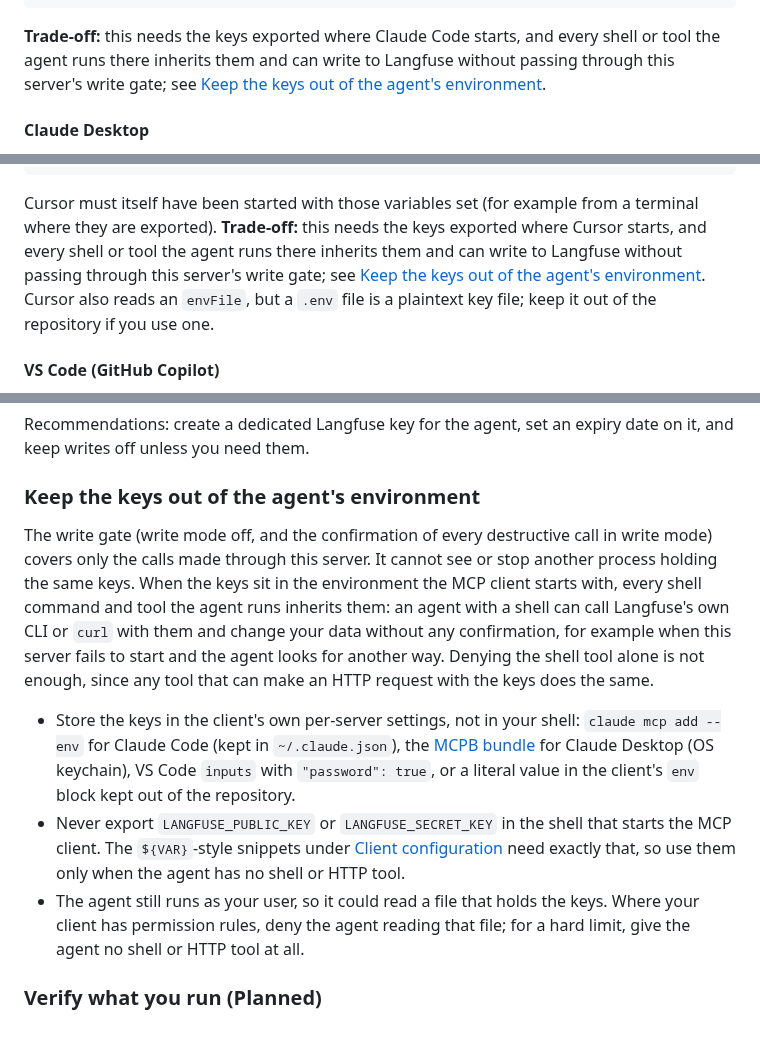
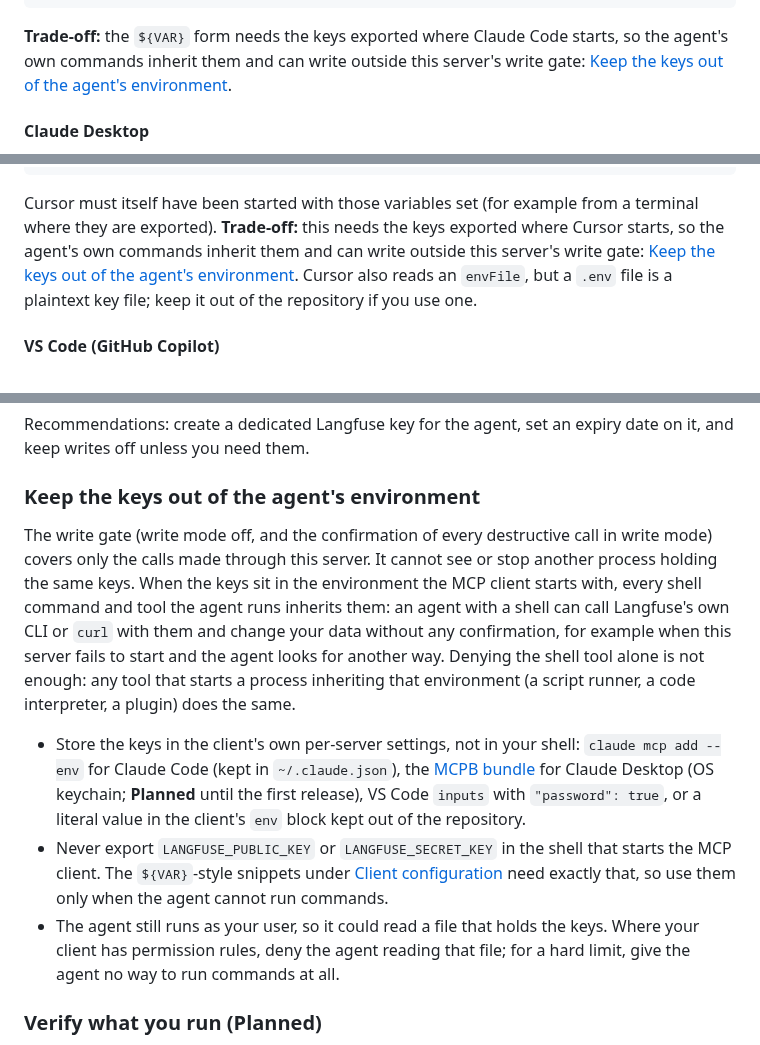
Before and after one commit to rodrigorjsf/langfuse-api-mcp, a Markdown page: README.md, 3 parts joined by grey strips. Drawn GitHub-style.

````diff
--- a/README.md
+++ b/README.md
@@ -433,7 +433,7 @@ This stores the keys in `~/.claude.json` (local or user scope). For a project `.
 }
 ```
 
-**Trade-off:** this needs the keys exported where Claude Code starts, and every shell or tool the agent runs there inherits them and can write to Langfuse without passing through this server's write gate; see [Keep the keys out of the agent's environment](#keep-the-keys-out-of-the-agents-environment).
+**Trade-off:** the `${VAR}` form needs the keys exported where Claude Code starts, so the agent's own commands inherit them and can write outside this server's write gate: [Keep the keys out of the agent's environment](#keep-the-keys-out-of-the-agents-environment).
 
 #### Claude Desktop
 
@@ -477,7 +477,7 @@ Source: [cursor.com/docs/mcp](https://cursor.com/docs/mcp). **Pitfall:** the doc
 }
 ```
 
-Cursor must itself have been started with those variables set (for example from a terminal where they are exported). **Trade-off:** this needs the keys exported where Cursor starts, and every shell or tool the agent runs there inherits them and can write to Langfuse without passing through this server's write gate; see [Keep the keys out of the agent's environment](#keep-the-keys-out-of-the-agents-environment). Cursor also reads an `envFile`, but a `.env` file is a plaintext key file; keep it out of the repository if you use one.
+Cursor must itself have been started with those variables set (for example from a terminal where they are exported). **Trade-off:** this needs the keys exported where Cursor starts, so the agent's own commands inherit them and can write outside this server's write gate: [Keep the keys out of the agent's environment](#keep-the-keys-out-of-the-agents-environment). Cursor also reads an `envFile`, but a `.env` file is a plaintext key file; keep it out of the repository if you use one.
 
 #### VS Code (GitHub Copilot)
 
@@ -667,11 +667,11 @@ Recommendations: create a dedicated Langfuse key for the agent, set an expiry da
 
 ### Keep the keys out of the agent's environment
 
-The write gate (write mode off, and the confirmation of every destructive call in write mode) covers only the calls made through this server. It cannot see or stop another process holding the same keys. When the keys sit in the environment the MCP client starts with, every shell command and tool the agent runs inherits them: an agent with a shell can call Langfuse's own CLI or `curl` with them and change your data without any confirmation, for example when this server fails to start and the agent looks for another way. Denying the shell tool alone is not enough, since any tool that can make an HTTP request with the keys does the same.
+The write gate (write mode off, and the confirmation of every destructive call in write mode) covers only the calls made through this server. It cannot see or stop another process holding the same keys. When the keys sit in the environment the MCP client starts with, every shell command and tool the agent runs inherits them: an agent with a shell can call Langfuse's own CLI or `curl` with them and change your data without any confirmation, for example when this server fails to start and the agent looks for another way. Denying the shell tool alone is not enough: any tool that starts a process inheriting that environment (a script runner, a code interpreter, a plugin) does the same.
 
-- Store the keys in the client's own per-server settings, not in your shell: `claude mcp add --env` for Claude Code (kept in `~/.claude.json`), the [MCPB bundle](#claude-desktop-mcpb) for Claude Desktop (OS keychain), VS Code `inputs` with `"password": true`, or a literal value in the client's `env` block kept out of the repository.
-- Never export `LANGFUSE_PUBLIC_KEY` or `LANGFUSE_SECRET_KEY` in the shell that starts the MCP client. The `${VAR}`-style snippets under [Client configuration](#client-configuration) need exactly that, so use them only when the agent has no shell or HTTP tool.
-- The agent still runs as your user, so it could read a file that holds the keys. Where your client has permission rules, deny the agent reading that file; for a hard limit, give the agent no shell or HTTP tool at all.
+- Store the keys in the client's own per-server settings, not in your shell: `claude mcp add --env` for Claude Code (kept in `~/.claude.json`), the [MCPB bundle](#claude-desktop-mcpb) for Claude Desktop (OS keychain; **Planned** until the first release), VS Code `inputs` with `"password": true`, or a literal value in the client's `env` block kept out of the repository.
+- Never export `LANGFUSE_PUBLIC_KEY` or `LANGFUSE_SECRET_KEY` in the shell that starts the MCP client. The `${VAR}`-style snippets under [Client configuration](#client-configuration) need exactly that, so use them only when the agent cannot run commands.
+- The agent still runs as your user, so it could read a file that holds the keys. Where your client has permission rules, deny the agent reading that file; for a hard limit, give the agent no way to run commands at all.
 
 ### Verify what you run **(Planned)**
 
````
Also changed, not shown: other parts of README.md (+3 -3 lines), .claude/rules/security.md (+1 -1 lines), docs/research/security.md (+1 -0 lines).
